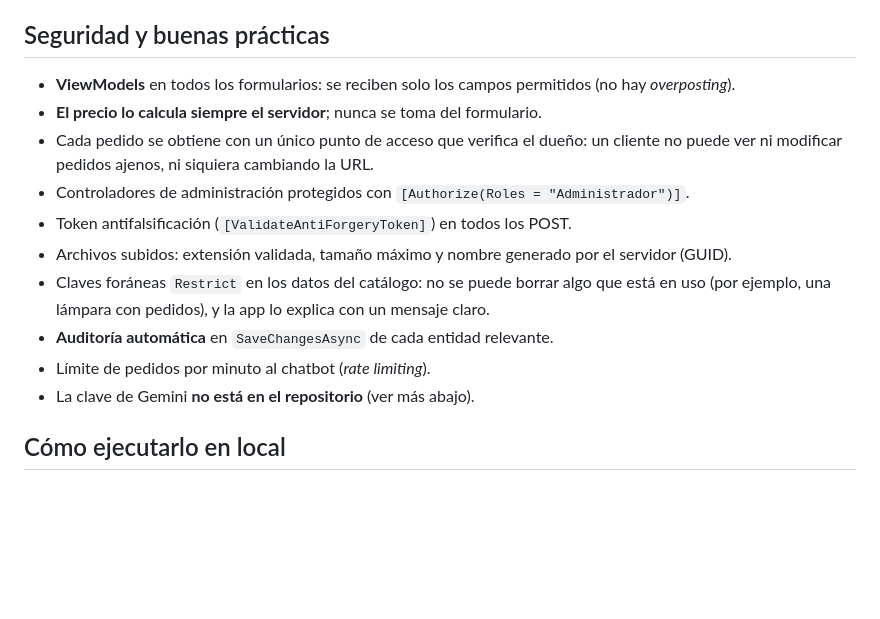
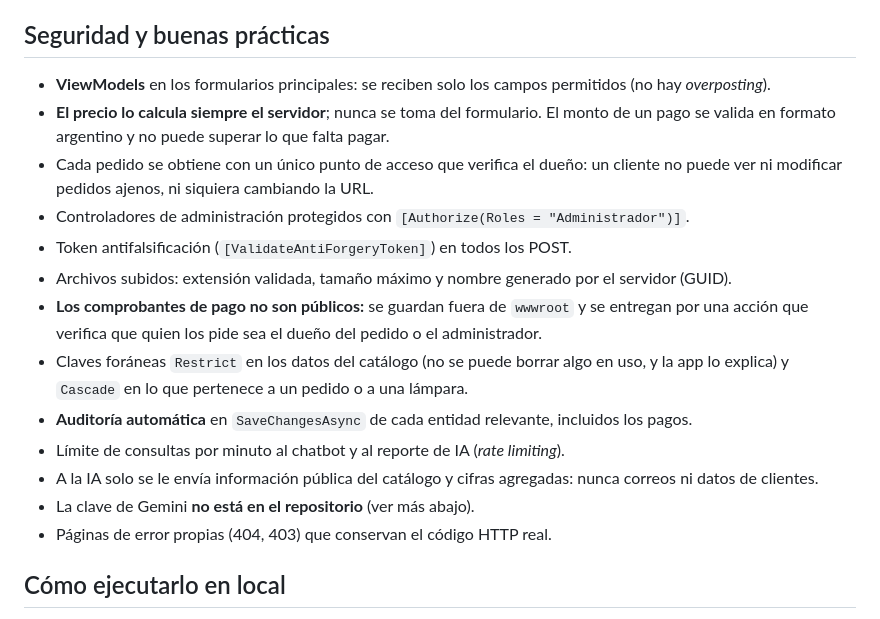
Before and after one commit to AgusBuss/AlmaDelMarPampeano, a Markdown page: README.md, the part around one of its changes. GitHub-like rendering; blank space fills up the shorter version.

```diff
--- a/README.md
+++ b/README.md
@@ -52,14 +56,17 @@ Aplicación web en **ASP.NET Core MVC (.NET 10)** para una marca de lámparas ar
 ## Seguridad y buenas prácticas
-- **ViewModels** en todos los formularios: se reciben solo los campos permitidos (no hay *overposting*).
-- **El precio lo calcula siempre el servidor**; nunca se toma del formulario.
+- **ViewModels** en los formularios principales: se reciben solo los campos permitidos (no hay *overposting*).
+- **El precio lo calcula siempre el servidor**; nunca se toma del formulario. El monto de un pago se valida en formato argentino y no puede superar lo que falta pagar.
 - Cada pedido se obtiene con un único punto de acceso que verifica el dueño: un cliente no puede ver ni modificar pedidos ajenos, ni siquiera cambiando la URL.
 - Controladores de administración protegidos con `[Authorize(Roles = "Administrador")]`.
 - Token antifalsificación (`[ValidateAntiForgeryToken]`) en todos los POST.
 - Archivos subidos: extensión validada, tamaño máximo y nombre generado por el servidor (GUID).
-- Claves foráneas `Restrict` en los datos del catálogo: no se puede borrar algo que está en uso (por ejemplo, una lámpara con pedidos), y la app lo explica con un mensaje claro.
-- **Auditoría automática** en `SaveChangesAsync` de cada entidad relevante.
-- Límite de pedidos por minuto al chatbot (*rate limiting*).
+- **Los comprobantes de pago no son públicos:** se guardan fuera de `wwwroot` y se entregan por una acción que verifica que quien los pide sea el dueño del pedido o el administrador.
+- Claves foráneas `Restrict` en los datos del catálogo (no se puede borrar algo en uso, y la app lo explica) y `Cascade` en lo que pertenece a un pedido o a una lámpara.
+- **Auditoría automática** en `SaveChangesAsync` de cada entidad relevante, incluidos los pagos.
+- Límite de consultas por minuto al chatbot y al reporte de IA (*rate limiting*).
+- A la IA solo se le envía información pública del catálogo y cifras agregadas: nunca correos ni datos de clientes.
 - La clave de Gemini **no está en el repositorio** (ver más abajo).
+- Páginas de error propias (404, 403) que conservan el código HTTP real.
 
 ## Cómo ejecutarlo en local
 1. Requisitos: **.NET 10 SDK** y SQL Server (LocalDB alcanza).
```
Also changed, not shown: other parts of README.md (+27 -18 lines), docs/DER.png.
